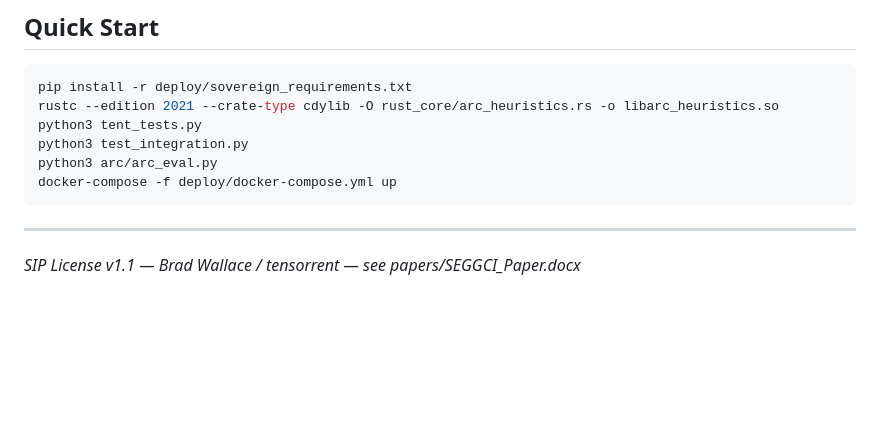
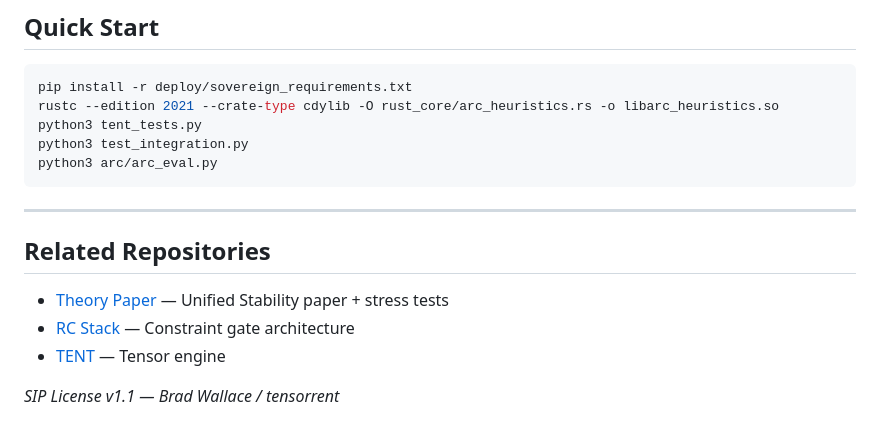
Before and after one commit to tensorrent/Sovereign-Stack-Complete, a Markdown page: README.md, the part around one of its changes. Rendered like a GitHub page; blank space fills up the shorter version.

````diff
--- a/README.md
+++ b/README.md
@@ -147,9 +87,14 @@ rustc --edition 2021 --crate-type cdylib -O rust_core/arc_heuristics.rs -o libar
 python3 tent_tests.py
 python3 test_integration.py
 python3 arc/arc_eval.py
-docker-compose -f deploy/docker-compose.yml up
 ```
 
 ---
 
-*SIP License v1.1 — Brad Wallace / tensorrent — see papers/SEGGCI_Paper.docx*
+## Related Repositories
+
+- [Theory Paper](https://github.com/tensorrent/Unified-Stability-Epistemic-Limits-Nonlinear-mode-collaps-in-Coupled-Systems) — Unified Stability paper + stress tests
+- [RC Stack](https://github.com/tensorrent/RC1-Deterministic-Constraint-Projection-Layer) — Constraint gate architecture
+- [TENT](https://github.com/tensorrent/tent-io) — Tensor engine
+
+*SIP License v1.1 — Brad Wallace / tensorrent*
````
Also changed, not shown: other parts of README.md (+48 -108 lines).
